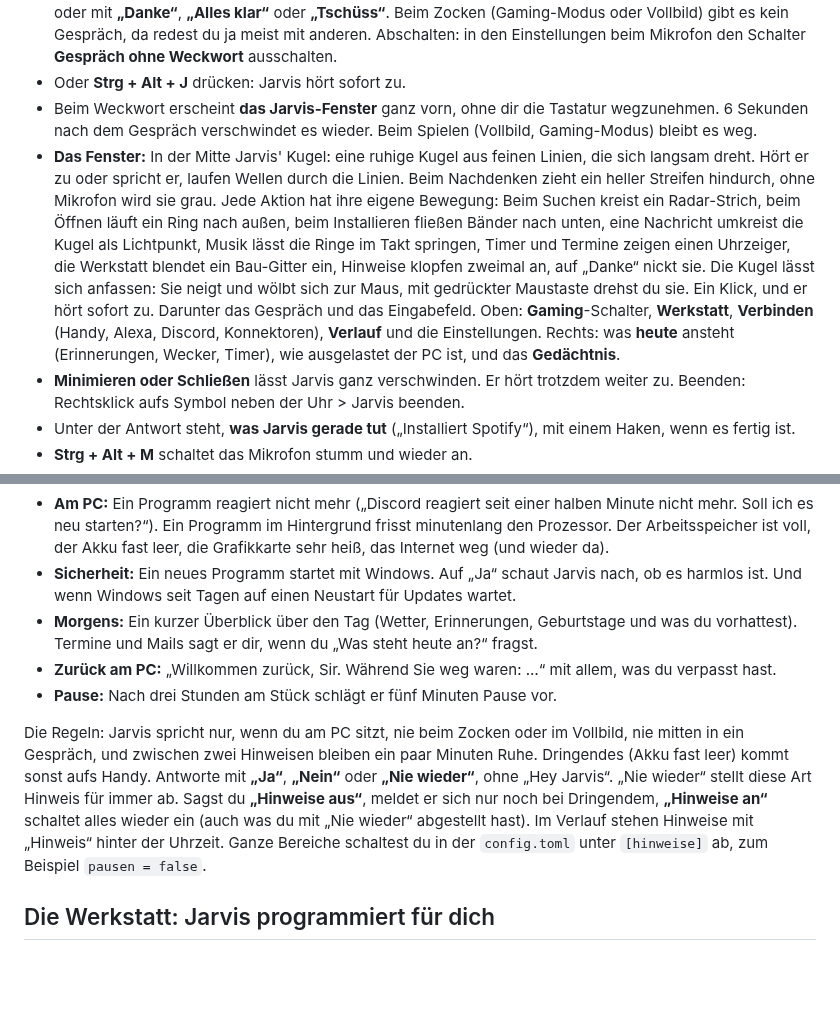
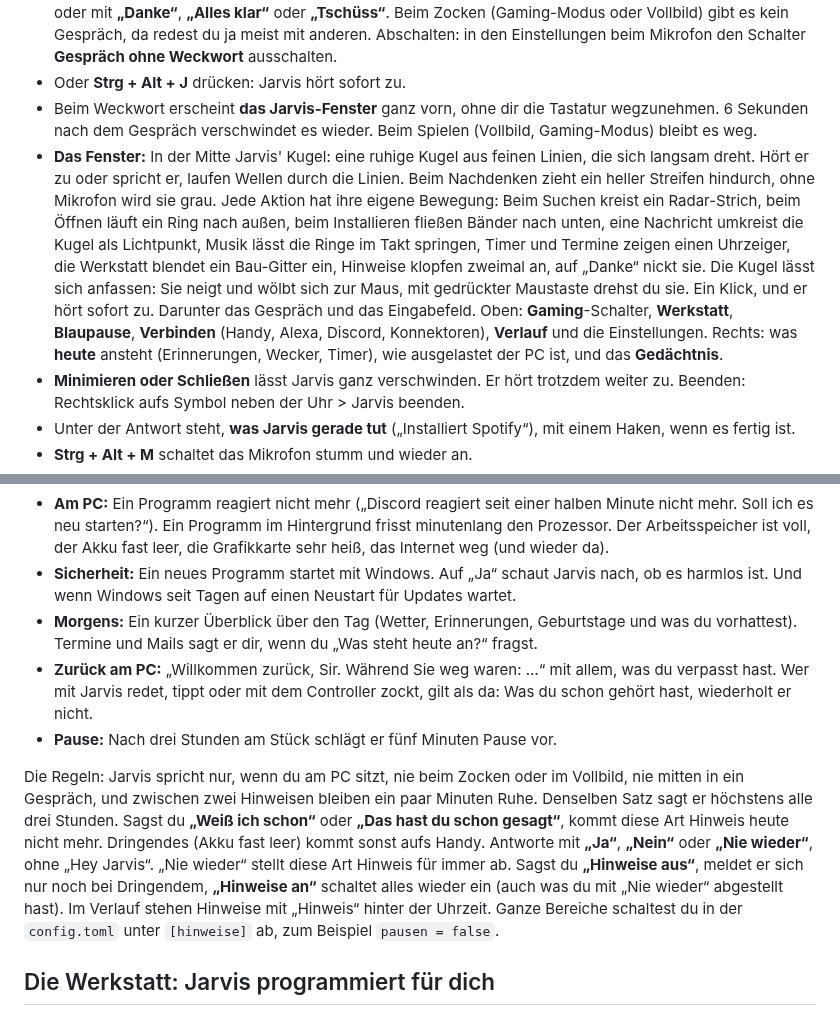
Before and after one commit to georghatzmann-bit/vanity-, a Markdown page: ANLEITUNG.md, 2 parts joined by grey strips. Drawn GitHub-style; blank space fills up the shorter version.

```diff
--- a/ANLEITUNG.md
+++ b/ANLEITUNG.md
@@ -129,7 +129,7 @@ Das geht nur, wenn der PC per Kabel am Router hängt und ausgeschaltet (nicht st
 - **Gespräch:** Nach jeder Antwort hört Jarvis 8 Sekunden weiter zu (leiser Ton, ein gestrichelter Ring um die Kugel). Einfach weiterreden, ohne „Hey Jarvis“: „Und morgen?“ Schluss ist, wenn du nichts mehr sagst, oder mit **„Danke“**, **„Alles klar“** oder **„Tschüss“**. Beim Zocken (Gaming-Modus oder Vollbild) gibt es kein Gespräch, da redest du ja meist mit anderen. Abschalten: in den Einstellungen beim Mikrofon den Schalter **Gespräch ohne Weckwort** ausschalten.
 - Oder **Strg + Alt + J** drücken: Jarvis hört sofort zu.
 - Beim Weckwort erscheint **das Jarvis-Fenster** ganz vorn, ohne dir die Tastatur wegzunehmen. 6 Sekunden nach dem Gespräch verschwindet es wieder. Beim Spielen (Vollbild, Gaming-Modus) bleibt es weg.
-- **Das Fenster:** In der Mitte Jarvis' Kugel: eine ruhige Kugel aus feinen Linien, die sich langsam dreht. Hört er zu oder spricht er, laufen Wellen durch die Linien. Beim Nachdenken zieht ein heller Streifen hindurch, ohne Mikrofon wird sie grau. Jede Aktion hat ihre eigene Bewegung: Beim Suchen kreist ein Radar-Strich, beim Öffnen läuft ein Ring nach außen, beim Installieren fließen Bänder nach unten, eine Nachricht umkreist die Kugel als Lichtpunkt, Musik lässt die Ringe im Takt springen, Timer und Termine zeigen einen Uhrzeiger, die Werkstatt blendet ein Bau-Gitter ein, Hinweise klopfen zweimal an, auf „Danke“ nickt sie. Die Kugel lässt sich anfassen: Sie neigt und wölbt sich zur Maus, mit gedrückter Maustaste drehst du sie. Ein Klick, und er hört sofort zu. Darunter das Gespräch und das Eingabefeld. Oben: **Gaming**-Schalter, **Werkstatt**, **Verbinden** (Handy, Alexa, Discord, Konnektoren), **Verlauf** und die Einstellungen. Rechts: was **heute** ansteht (Erinnerungen, Wecker, Timer), wie ausgelastet der PC ist, und das **Gedächtnis**.
+- **Das Fenster:** In der Mitte Jarvis' Kugel: eine ruhige Kugel aus feinen Linien, die sich langsam dreht. Hört er zu oder spricht er, laufen Wellen durch die Linien. Beim Nachdenken zieht ein heller Streifen hindurch, ohne Mikrofon wird sie grau. Jede Aktion hat ihre eigene Bewegung: Beim Suchen kreist ein Radar-Strich, beim Öffnen läuft ein Ring nach außen, beim Installieren fließen Bänder nach unten, eine Nachricht umkreist die Kugel als Lichtpunkt, Musik lässt die Ringe im Takt springen, Timer und Termine zeigen einen Uhrzeiger, die Werkstatt blendet ein Bau-Gitter ein, Hinweise klopfen zweimal an, auf „Danke“ nickt sie. Die Kugel lässt sich anfassen: Sie neigt und wölbt sich zur Maus, mit gedrückter Maustaste drehst du sie. Ein Klick, und er hört sofort zu. Darunter das Gespräch und das Eingabefeld. Oben: **Gaming**-Schalter, **Werkstatt**, **Blaupause**, **Verbinden** (Handy, Alexa, Discord, Konnektoren), **Verlauf** und die Einstellungen. Rechts: was **heute** ansteht (Erinnerungen, Wecker, Timer), wie ausgelastet der PC ist, und das **Gedächtnis**.
 - **Minimieren oder Schließen** lässt Jarvis ganz verschwinden. Er hört trotzdem weiter zu. Beenden: Rechtsklick aufs Symbol neben der Uhr > Jarvis beenden.
 - Unter der Antwort steht, **was Jarvis gerade tut** („Installiert Spotify“), mit einem Haken, wenn es fertig ist.
 - **Strg + Alt + M** schaltet das Mikrofon stumm und wieder an.
@@ -245,10 +245,10 @@ Jarvis wartet nicht nur auf Befehle. Wie ein guter Butler sagt er Bescheid, wenn
 - **Am PC:** Ein Programm reagiert nicht mehr („Discord reagiert seit einer halben Minute nicht mehr. Soll ich es neu starten?“). Ein Programm im Hintergrund frisst minutenlang den Prozessor. Der Arbeitsspeicher ist voll, der Akku fast leer, die Grafikkarte sehr heiß, das Internet weg (und wieder da).
 - **Sicherheit:** Ein neues Programm startet mit Windows. Auf „Ja“ schaut Jarvis nach, ob es harmlos ist. Und wenn Windows seit Tagen auf einen Neustart für Updates wartet.
 - **Morgens:** Ein kurzer Überblick über den Tag (Wetter, Erinnerungen, Geburtstage und was du vorhattest). Termine und Mails sagt er dir, wenn du „Was steht heute an?“ fragst.
-- **Zurück am PC:** „Willkommen zurück, Sir. Während Sie weg waren: …“ mit allem, was du verpasst hast.
+- **Zurück am PC:** „Willkommen zurück, Sir. Während Sie weg waren: …“ mit allem, was du verpasst hast. Wer mit Jarvis redet, tippt oder mit dem Controller zockt, gilt als da: Was du schon gehört hast, wiederholt er nicht.
 - **Pause:** Nach drei Stunden am Stück schlägt er fünf Minuten Pause vor.
 
-Die Regeln: Jarvis spricht nur, wenn du am PC sitzt, nie beim Zocken oder im Vollbild, nie mitten in ein Gespräch, und zwischen zwei Hinweisen bleiben ein paar Minuten Ruhe. Dringendes (Akku fast leer) kommt sonst aufs Handy. Antworte mit **„Ja“**, **„Nein“** oder **„Nie wieder“**, ohne „Hey Jarvis“. „Nie wieder“ stellt diese Art Hinweis für immer ab. Sagst du **„Hinweise aus“**, meldet er sich nur noch bei Dringendem, **„Hinweise an“** schaltet alles wieder ein (auch was du mit „Nie wieder“ abgestellt hast). Im Verlauf stehen Hinweise mit „Hinweis“ hinter der Uhrzeit. Ganze Bereiche schaltest du in der `config.toml` unter `[hinweise]` ab, zum Beispiel `pausen = false`.
+Die Regeln: Jarvis spricht nur, wenn du am PC sitzt, nie beim Zocken oder im Vollbild, nie mitten in ein Gespräch, und zwischen zwei Hinweisen bleiben ein paar Minuten Ruhe. Denselben Satz sagt er höchstens alle drei Stunden. Sagst du **„Weiß ich schon“** oder **„Das hast du schon gesagt“**, kommt diese Art Hinweis heute nicht mehr. Dringendes (Akku fast leer) kommt sonst aufs Handy. Antworte mit **„Ja“**, **„Nein“** oder **„Nie wieder“**, ohne „Hey Jarvis“. „Nie wieder“ stellt diese Art Hinweis für immer ab. Sagst du **„Hinweise aus“**, meldet er sich nur noch bei Dringendem, **„Hinweise an“** schaltet alles wieder ein (auch was du mit „Nie wieder“ abgestellt hast). Im Verlauf stehen Hinweise mit „Hinweis“ hinter der Uhrzeit. Ganze Bereiche schaltest du in der `config.toml` unter `[hinweise]` ab, zum Beispiel `pausen = false`.
 
 ## Die Werkstatt: Jarvis programmiert für dich
 
```
Also changed, not shown: other parts of ANLEITUNG.md (+17 -1 lines), README.md (+7 -2 lines), docs/bilder/blaupause-explosion.jpg (added), docs/bilder/blaupause.jpg (added).
